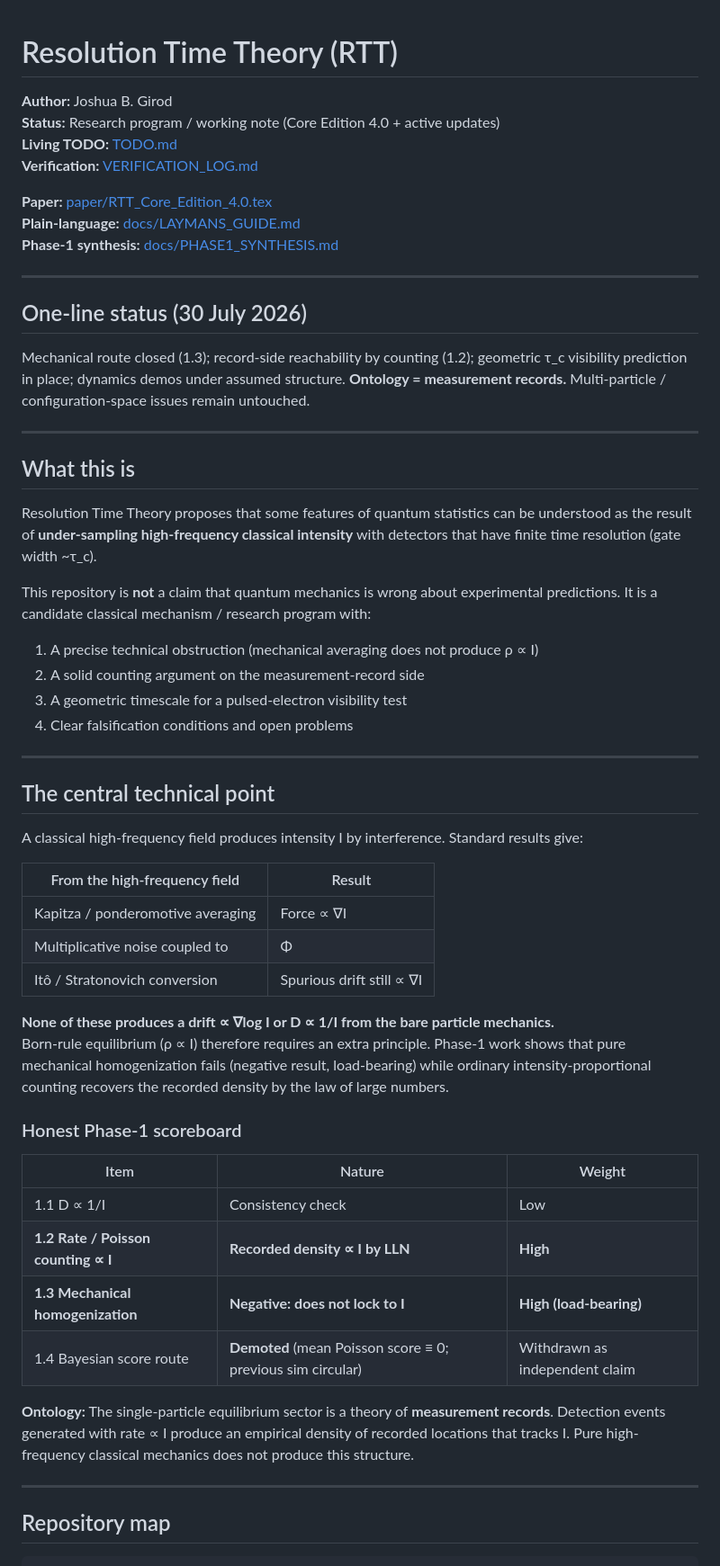
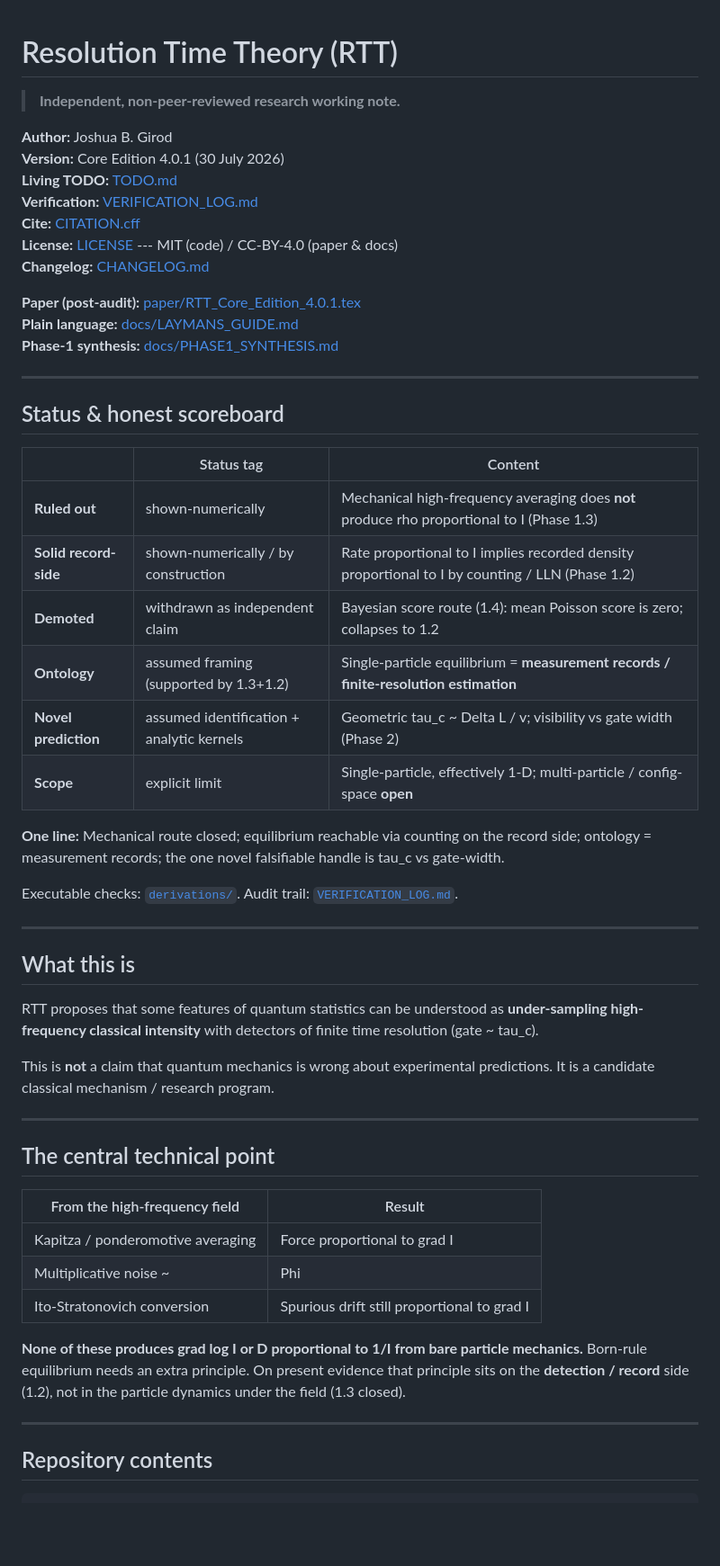
Before and after one commit to nentrapper-g-rod/Resolution-Time-Theory, a Markdown page: README.md, the part around one of its changes. Shown at 90% size. GitHub-like rendering; blank space fills up the shorter version.

````diff
--- a/README.md
+++ b/README.md
@@ -1,61 +1,58 @@
 # Resolution Time Theory (RTT)
 
+> **Independent, non-peer-reviewed research working note.**
+
 **Author:** Joshua B. Girod
-**Status:** Research program / working note (Core Edition 4.0 + active updates)
+**Version:** Core Edition 4.0.1 (30 July 2026)
 **Living TODO:** [TODO.md](TODO.md)
 **Verification:** [VERIFICATION_LOG.md](VERIFICATION_LOG.md)
+**Cite:** [CITATION.cff](CITATION.cff)
+**License:** [LICENSE](LICENSE) --- MIT (code) / CC-BY-4.0 (paper & docs)
+**Changelog:** [CHANGELOG.md](CHANGELOG.md)
 
-**Paper:** [paper/RTT_Core_Edition_4.0.tex](paper/RTT_Core_Edition_4.0.tex)
-**Plain-language:** [docs/LAYMANS_GUIDE.md](docs/LAYMANS_GUIDE.md)
+**Paper (post-audit):** [paper/RTT_Core_Edition_4.0.1.tex](paper/RTT_Core_Edition_4.0.1.tex)
+**Plain language:** [docs/LAYMANS_GUIDE.md](docs/LAYMANS_GUIDE.md)
 **Phase-1 synthesis:** [docs/PHASE1_SYNTHESIS.md](docs/PHASE1_SYNTHESIS.md)
 
 ---
 
-## One-line status (30 July 2026)
+## Status & honest scoreboard
 
-Mechanical route closed (1.3); record-side reachability by counting (1.2); geometric τ_c visibility prediction in place; dynamics demos under assumed structure. **Ontology = measurement records.** Multi-particle / configuration-space issues remain untouched.
+| | Status tag | Content |
+|---|------------|---------|
+| **Ruled out** | shown-numerically | Mechanical high-frequency averaging does **not** produce rho proportional to I (Phase 1.3) |
+| **Solid record-side** | shown-numerically / by construction | Rate proportional to I implies recorded density proportional to I by counting / LLN (Phase 1.2) |
+| **Demoted** | withdrawn as independent claim | Bayesian score route (1.4): mean Poisson score is zero; collapses to 1.2 |
+| **Ontology** | assumed framing (supported by 1.3+1.2) | Single-particle equilibrium = **measurement records / finite-resolution estimation** |
+| **Novel prediction** | assumed identification + analytic kernels | Geometric tau_c ~ Delta L / v; visibility vs gate width (Phase 2) |
+| **Scope** | explicit limit | Single-particle, effectively 1-D; multi-particle / config-space **open** |
+
+**One line:** Mechanical route closed; equilibrium reachable via counting on the record side; ontology = measurement records; the one novel falsifiable handle is tau_c vs gate-width.
+
+Executable checks: [`derivations/`](derivations/). Audit trail: [`VERIFICATION_LOG.md`](VERIFICATION_LOG.md).
 
 ---
 
 ## What this is
 
-Resolution Time Theory proposes that some features of quantum statistics can be understood as the result of **under-sampling high-frequency classical intensity** with detectors that have finite time resolution (gate width ~τ_c).
+RTT proposes that some features of quantum statistics can be understood as **under-sampling high-frequency classical intensity** with detectors of finite time resolution (gate ~ tau_c).
 
-This repository is **not** a claim that quantum mechanics is wrong about experimental predictions. It is a candidate classical mechanism / research program with:
-
-1. A precise technical obstruction (mechanical averaging does not produce ρ ∝ I)
-2. A solid counting argument on the measurement-record side
-3. A geometric timescale for a pulsed-electron visibility test
-4. Clear falsification conditions and open problems
+This is **not** a claim that quantum mechanics is wrong about experimental predictions. It is a candidate classical mechanism / research program.
 
 ---
 
 ## The central technical point
 
-A classical high-frequency field produces intensity I by interference. Standard results give:
-
 | From the high-frequency field | Result |
 |-------------------------------|--------|
-| Kapitza / ponderomotive averaging | Force ∝ ∇I |
-| Multiplicative noise coupled to |Φ| | Diffusion D ∝ I |
-| Itô / Stratonovich conversion | Spurious drift still ∝ ∇I |
+| Kapitza / ponderomotive averaging | Force proportional to grad I |
+| Multiplicative noise ~ |Phi| | D proportional to I |
+| Ito-Stratonovich conversion | Spurious drift still proportional to grad I |
 
-**None of these produces a drift ∝ ∇log I or D ∝ 1/I from the bare particle mechanics.**
-Born-rule equilibrium (ρ ∝ I) therefore requires an extra principle. Phase-1 work shows that pure mechanical homogenization fails (negative result, load-bearing) while ordinary intensity-proportional counting recovers the recorded density by the law of large numbers.
-
-### Honest Phase-1 scoreboard
-
-| Item | Nature | Weight |
-|------|--------|--------|
-| 1.1 D ∝ 1/I | Consistency check | Low |
-| **1.2 Rate / Poisson counting ∝ I** | **Recorded density ∝ I by LLN** | **High** |
-| **1.3 Mechanical homogenization** | **Negative: does not lock to I** | **High (load-bearing)** |
-| 1.4 Bayesian score route | **Demoted** (mean Poisson score ≡ 0; previous sim circular) | Withdrawn as independent claim |
-
-**Ontology:** The single-particle equilibrium sector is a theory of **measurement records**. Detection events generated with rate ∝ I produce an empirical density of recorded locations that tracks I. Pure high-frequency classical mechanics does not produce this structure.
+**None of these produces grad log I or D proportional to 1/I from bare particle mechanics.** Born-rule equilibrium needs an extra principle. On present evidence that principle sits on the **detection / record** side (1.2), not in the particle dynamics under the field (1.3 closed).
 
 ---
 
-## Repository map
+## Repository contents
 
 ```
````
Also changed, not shown: other parts of README.md (+42 -53 lines).
